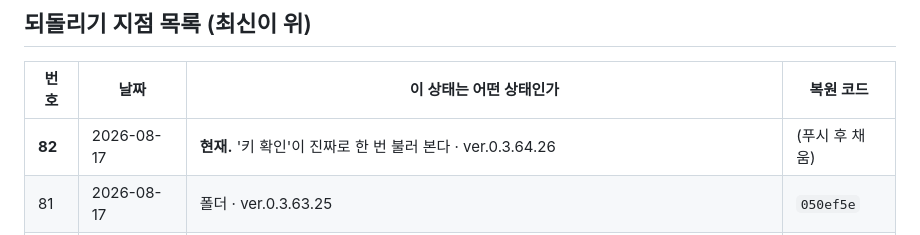
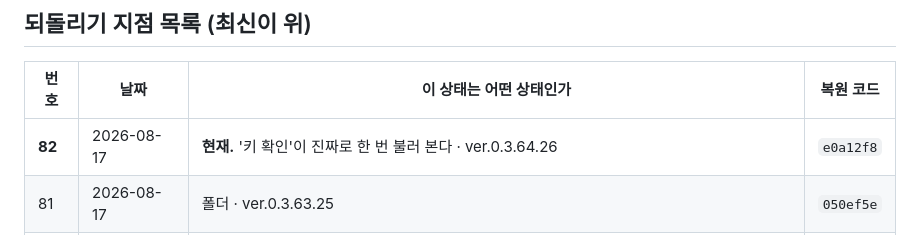
Before and after one commit to ziririt/simpletext-app, a Markdown page: 버전기록.md, the part around the change. Drawn GitHub-style.

Commit message:
버전기록: 복원 코드 채움

```diff
--- a/버전기록.md
+++ b/버전기록.md
@@ -19,7 +19,7 @@
 
 | 번호 | 날짜 | 이 상태는 어떤 상태인가 | 복원 코드 |
 |---|---|---|---|
-| **82** | 2026-08-17 | **현재.** '키 확인'이 진짜로 한 번 불러 본다 · ver.0.3.64.26 | (푸시 후 채움) |
+| **82** | 2026-08-17 | **현재.** '키 확인'이 진짜로 한 번 불러 본다 · ver.0.3.64.26 | `e0a12f8` |
 | 81 | 2026-08-17 | 폴더 · ver.0.3.63.25 | `050ef5e` |
 | 80 | 2026-08-17 | 다른 앱에서 보낸 글 받기 · ver.0.3.62.24 | `57c03eb` |
 | 79 | 2026-08-17 | 위험한 버튼을 치우고 · 자판 위 막대를 목록 셋으로 · 출처 감지를 실제 원문으로 다시 · ver.0.3.61.23 | `e98d7f4` |
```
